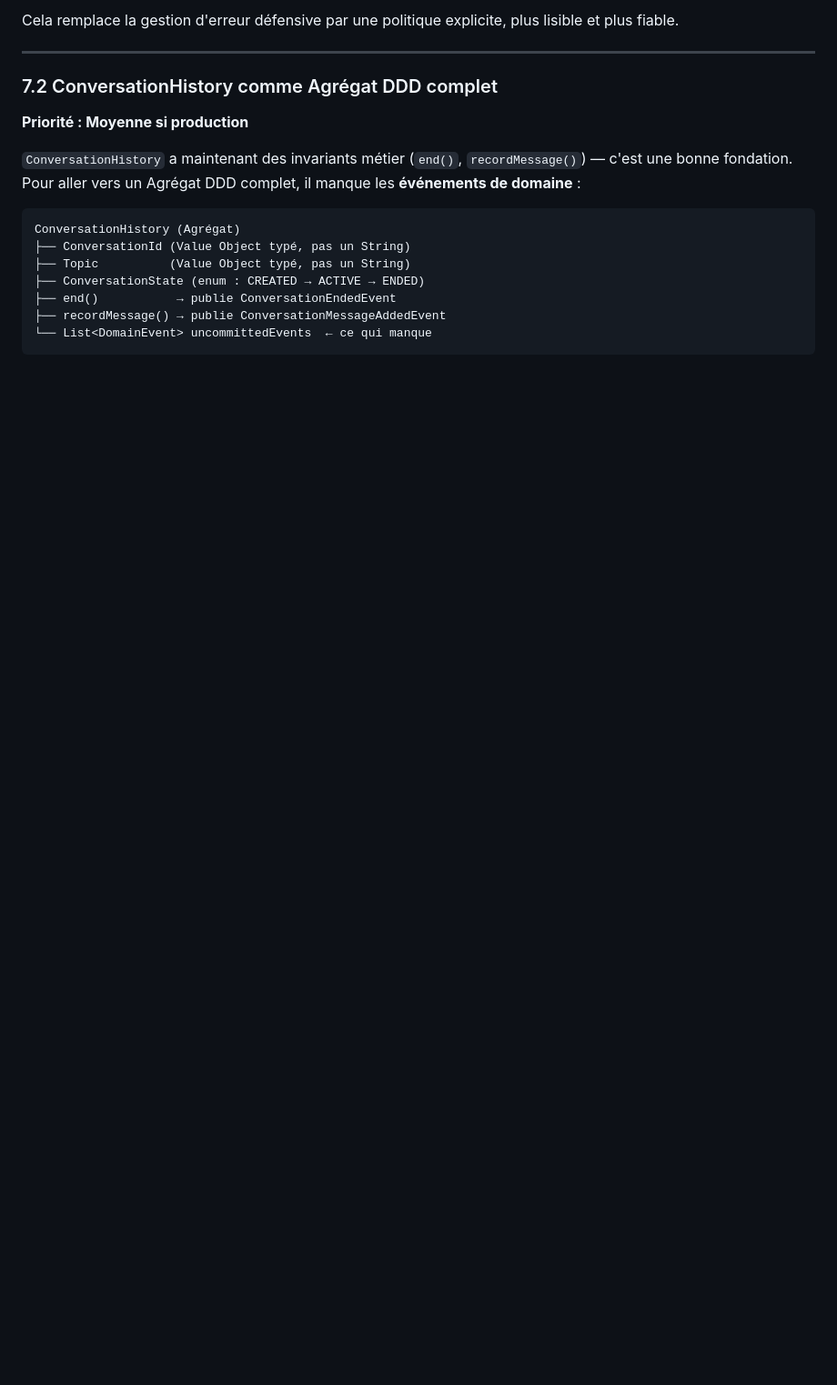
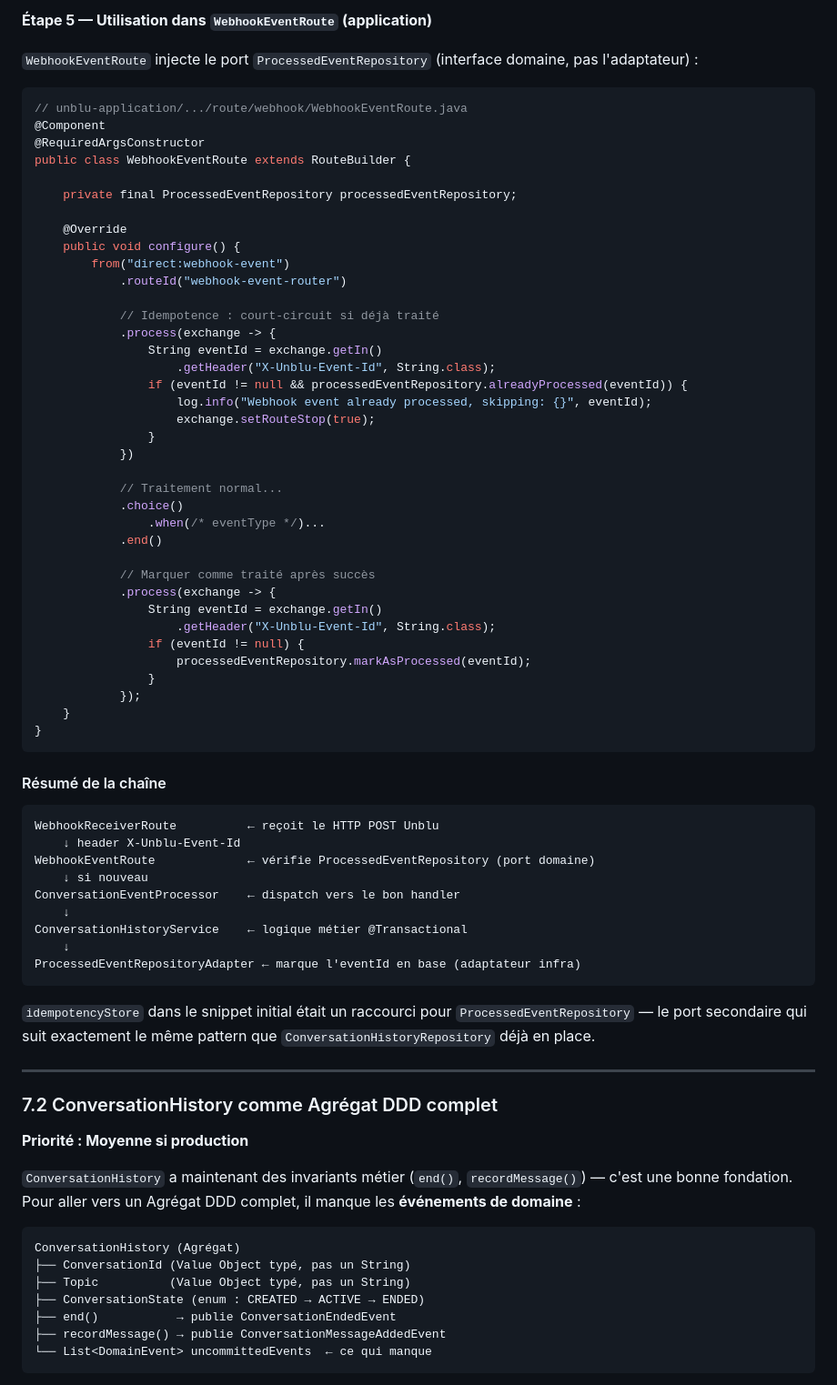
Before and after one commit to dmissud/PocUnblu, a Markdown page: docs/AUDIT_TECHNICIEN.md, the part around one of its changes. Shown at 91% size. Drawn GitHub-style; blank space fills up the shorter version.

````diff
--- a/docs/AUDIT_TECHNICIEN.md
+++ b/docs/AUDIT_TECHNICIEN.md
@@ -313,6 +357,64 @@ CREATE TABLE webhook_processed_events (
 ```
 
-Cela remplace la gestion d'erreur défensive par une politique explicite, plus lisible et plus fiable.
+**Étape 5 — Utilisation dans `WebhookEventRoute` (application)**
+
+`WebhookEventRoute` injecte le port `ProcessedEventRepository` (interface domaine, pas l'adaptateur) :
+
+```java
+// unblu-application/.../route/webhook/WebhookEventRoute.java
+@Component
+@RequiredArgsConstructor
+public class WebhookEventRoute extends RouteBuilder {
+
+    private final ProcessedEventRepository processedEventRepository;
+
+    @Override
+    public void configure() {
+        from("direct:webhook-event")
+            .routeId("webhook-event-router")
+
+            // Idempotence : court-circuit si déjà traité
+            .process(exchange -> {
+                String eventId = exchange.getIn()
+                    .getHeader("X-Unblu-Event-Id", String.class);
+                if (eventId != null && processedEventRepository.alreadyProcessed(eventId)) {
+                    log.info("Webhook event already processed, skipping: {}", eventId);
+                    exchange.setRouteStop(true);
+                }
+            })
+
+            // Traitement normal...
+            .choice()
+                .when(/* eventType */)...
+            .end()
+
+            // Marquer comme traité après succès
+            .process(exchange -> {
+                String eventId = exchange.getIn()
+                    .getHeader("X-Unblu-Event-Id", String.class);
+                if (eventId != null) {
+                    processedEventRepository.markAsProcessed(eventId);
+                }
+            });
+    }
+}
+```
+
+#### Résumé de la chaîne
+
+```
+WebhookReceiverRoute          ← reçoit le HTTP POST Unblu
+    ↓ header X-Unblu-Event-Id
+WebhookEventRoute             ← vérifie ProcessedEventRepository (port domaine)
+    ↓ si nouveau
+ConversationEventProcessor    ← dispatch vers le bon handler
+    ↓
+ConversationHistoryService    ← logique métier @Transactional
+    ↓
+ProcessedEventRepositoryAdapter ← marque l'eventId en base (adaptateur infra)
+```
+
+`idempotencyStore` dans le snippet initial était un raccourci pour `ProcessedEventRepository` — le port secondaire qui suit exactement le même pattern que `ConversationHistoryRepository` déjà en place.
 
 ---
 
````
Also changed, not shown: other parts of docs/AUDIT_TECHNICIEN.md (+52 -8 lines).
